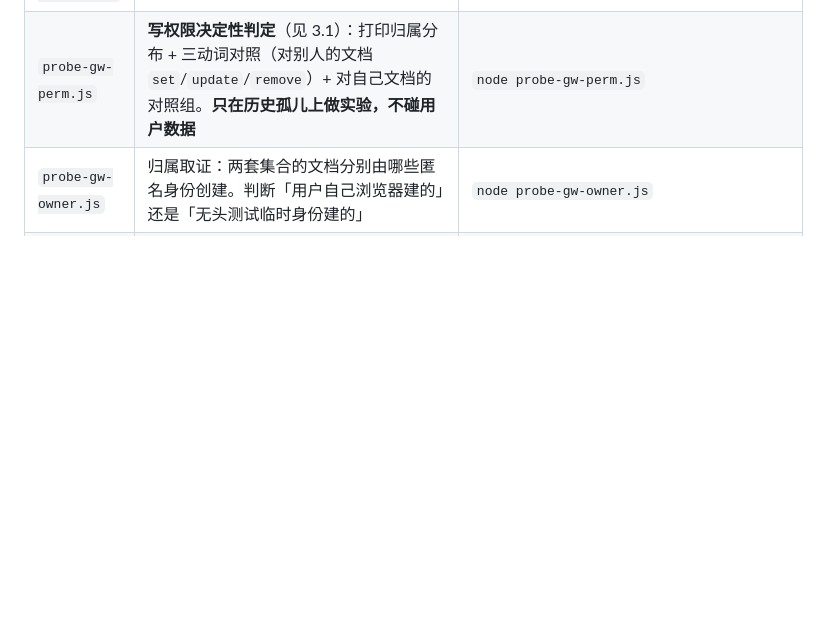
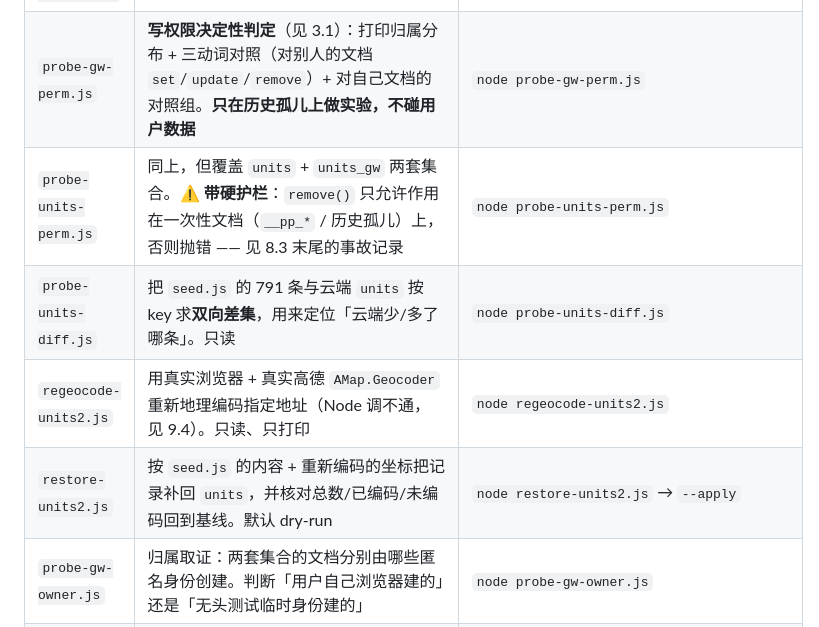
Before and after one commit to shebbds/water309, a Markdown page: 部署说明.md, the part around one of its changes. Rendered like a GitHub page; blank space fills up the shorter version.

```diff
--- a/部署说明.md
+++ b/部署说明.md
@@ -894,6 +899,10 @@ SDK 内部的实时通道用的是**有限次数的重连凭据**——实测日
 | `live-gw-sync.js` | **线上云同步专项**（真实无头 Chrome）：等 `sp_gw_synced_v1` 涨到 81 → 云端直查 81 条 → **云端与本地 81 条逐字段比对** → 台账/地图/筛选功能。⚠️ 采样判据必须用 `syncedTrue`，不能用本地条数（种子一上来就 81，会立刻「稳定」） | `node live-gw-sync.js > gwsync-out.txt 2>&1` |
 | `gw-cleanup-orphans.js` | 清理因「主键用随机 `_uid` 兜底」产生的孤儿文档（见 3.6）。默认 dry-run | `node gw-cleanup-orphans.js` → `--apply` |
 | `probe-gw-perm.js` | **写权限决定性判定**（见 3.1）：打印归属分布 + 三动词对照（对别人的文档 `set`/`update`/`remove`）+ 对自己文档的对照组。**只在历史孤儿上做实验，不碰用户数据** | `node probe-gw-perm.js` |
+| `probe-units-perm.js` | 同上，但覆盖 `units` + `units_gw` 两套集合。⚠️ **带硬护栏**：`remove()` 只允许作用在一次性文档（`__pp_*` / 历史孤儿）上，否则抛错 —— 见 8.3 末尾的事故记录 | `node probe-units-perm.js` |
+| `probe-units-diff.js` | 把 `seed.js` 的 791 条与云端 `units` 按 key 求**双向差集**，用来定位「云端少/多了哪条」。只读 | `node probe-units-diff.js` |
+| `regeocode-units2.js` | 用真实浏览器 + 真实高德 `AMap.Geocoder` 重新地理编码指定地址（Node 调不通，见 9.4）。只读、只打印 | `node regeocode-units2.js` |
+| `restore-units2.js` | 按 `seed.js` 的内容 + 重新编码的坐标把记录补回 `units`，并核对总数/已编码/未编码回到基线。默认 dry-run | `node restore-units2.js` → `--apply` |
 | `probe-gw-owner.js` | 归属取证：两套集合的文档分别由哪些匿名身份创建。判断「用户自己浏览器建的」还是「无头测试临时身份建的」 | `node probe-gw-owner.js` |
 | `probe-gw-verb.js` | 对照 `set()` / `update()` / `set(带 _id)` / `remove()` 在本网关下的真实返回值，并体检全库有无 `__probe` 残留 | `node probe-gw-verb.js` |
 | `probe-gw-setperm.js` | 复现「`set()` 打在别人文档上 → E11000」的机制（upsert 退化成 insert） | `node probe-gw-setperm.js` |
```
Also changed, not shown: other parts of 部署说明.md (+40 -1 lines).
